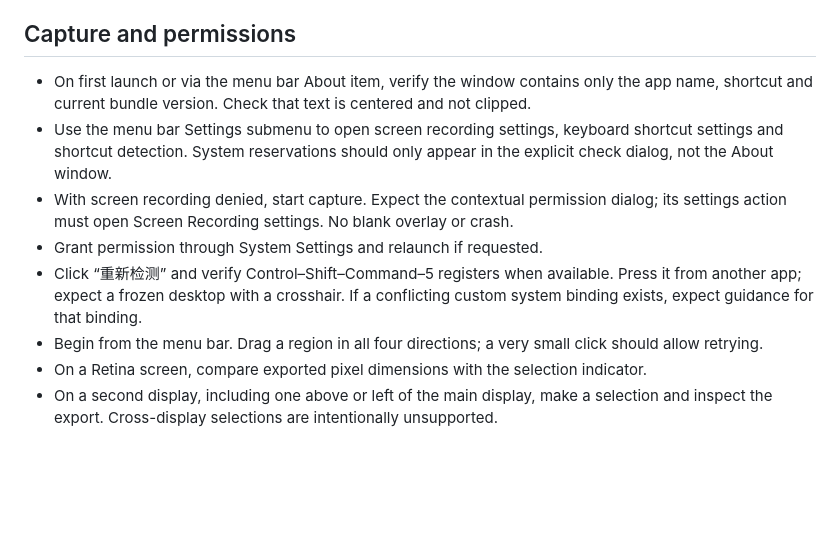
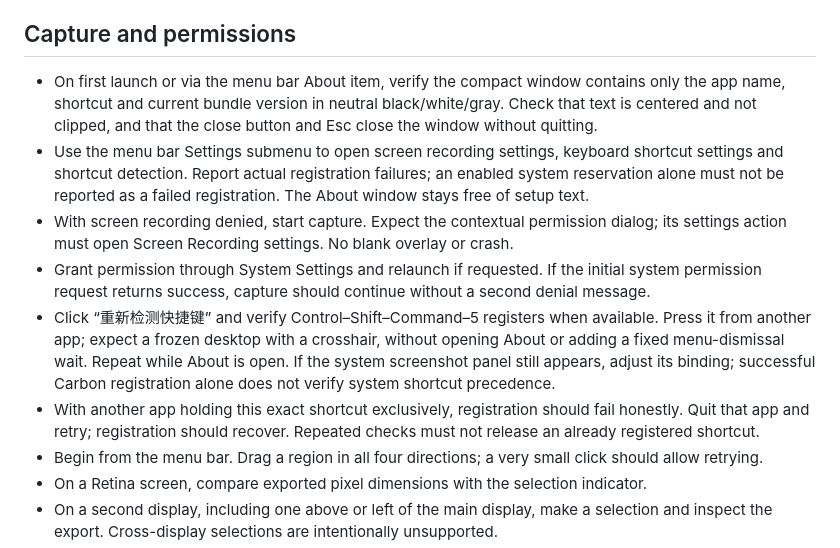
Before and after one commit to AnthemZhou/Nebula-ScreenShot, a Markdown page: TESTING.md, the part around the change. Rendered like a GitHub page; blank space fills up the shorter version.

```diff
--- a/TESTING.md
+++ b/TESTING.md
@@ -4,11 +4,12 @@ Run `swift test` first. Launch the packaged `.app`, because screen recording per
 
 ## Capture and permissions
 
-- On first launch or via the menu bar About item, verify the window contains only the app name, shortcut and current bundle version. Check that text is centered and not clipped.
-- Use the menu bar Settings submenu to open screen recording settings, keyboard shortcut settings and shortcut detection. System reservations should only appear in the explicit check dialog, not the About window.
+- On first launch or via the menu bar About item, verify the compact window contains only the app name, shortcut and current bundle version in neutral black/white/gray. Check that text is centered and not clipped, and that the close button and Esc close the window without quitting.
+- Use the menu bar Settings submenu to open screen recording settings, keyboard shortcut settings and shortcut detection. Report actual registration failures; an enabled system reservation alone must not be reported as a failed registration. The About window stays free of setup text.
 - With screen recording denied, start capture. Expect the contextual permission dialog; its settings action must open Screen Recording settings. No blank overlay or crash.
-- Grant permission through System Settings and relaunch if requested.
-- Click “重新检测” and verify Control–Shift–Command–5 registers when available. Press it from another app; expect a frozen desktop with a crosshair. If a conflicting custom system binding exists, expect guidance for that binding.
+- Grant permission through System Settings and relaunch if requested. If the initial system permission request returns success, capture should continue without a second denial message.
+- Click “重新检测快捷键” and verify Control–Shift–Command–5 registers when available. Press it from another app; expect a frozen desktop with a crosshair, without opening About or adding a fixed menu-dismissal wait. Repeat while About is open. If the system screenshot panel still appears, adjust its binding; successful Carbon registration alone does not verify system shortcut precedence.
+- With another app holding this exact shortcut exclusively, registration should fail honestly. Quit that app and retry; registration should recover. Repeated checks must not release an already registered shortcut.
 - Begin from the menu bar. Drag a region in all four directions; a very small click should allow retrying.
 - On a Retina screen, compare exported pixel dimensions with the selection indicator.
 - On a second display, including one above or left of the main display, make a selection and inspect the export. Cross-display selections are intentionally unsupported.
```
Also changed, not shown: README.md (+6 -4 lines), docs/welcome.png, 5 other files.
